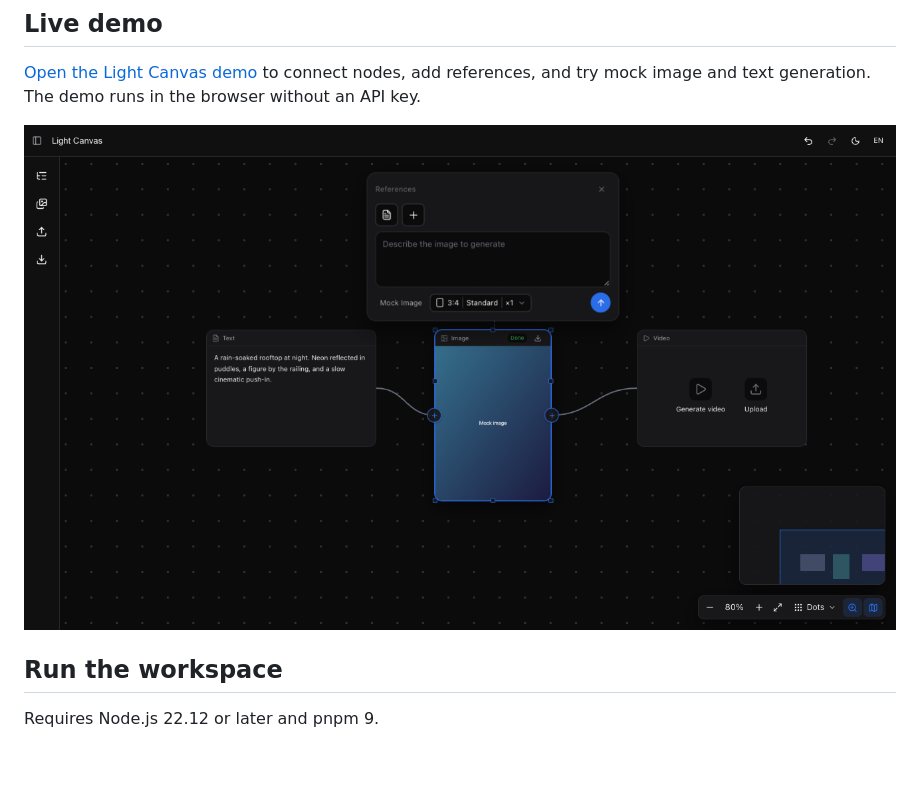
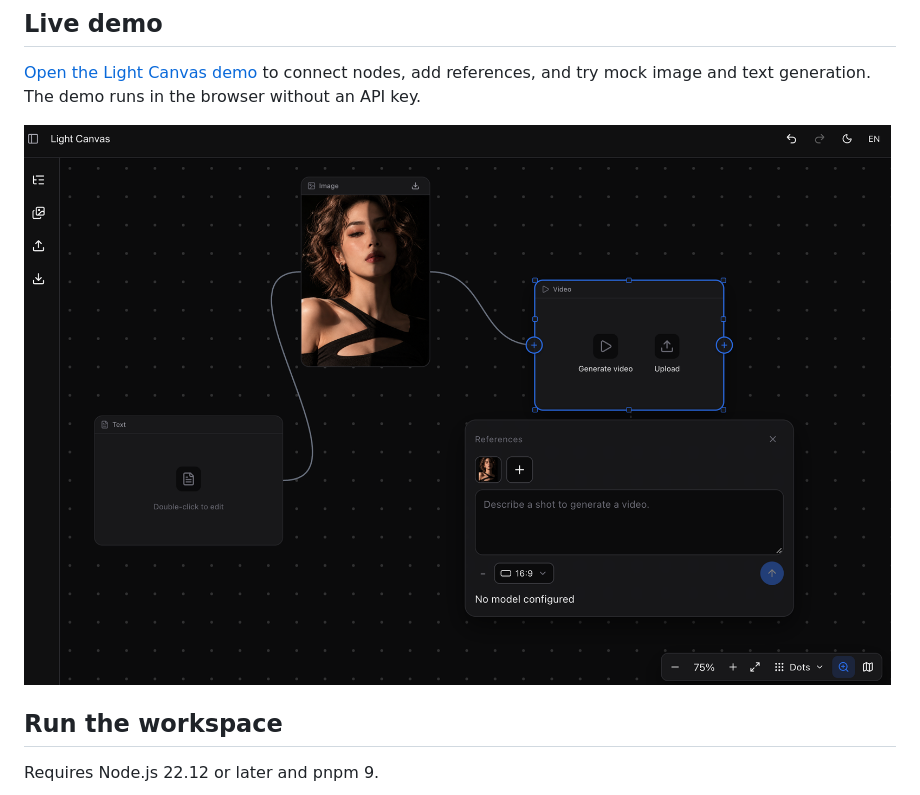
Before and after one commit to hongye007/light-canvas, a Markdown page: README.md, the part around the change. Drawn GitHub-style; pictures changed too: docs/images/light-canvas-demo-en.png (added), docs/images/light-canvas-demo.png (deleted); blank space fills up the shorter version.

Commit message:
Add localized Light Canvas demo screenshots

```diff
--- a/README.md
+++ b/README.md
@@ -8,7 +8,7 @@ Light Canvas is a lightweight, embeddable React infinite canvas for connecting t
 
 [Open the Light Canvas demo](https://hongye007.github.io/light-canvas/) to connect nodes, add references, and try mock image and text generation. The demo runs in the browser without an API key.
 
-[![Light Canvas demo showing connected text, image, and video nodes](docs/images/light-canvas-demo.png)](https://hongye007.github.io/light-canvas/)
+[![Light Canvas demo showing connected text, image, and video nodes](docs/images/light-canvas-demo-en.png)](https://hongye007.github.io/light-canvas/)
 
 ## Run the workspace
 
```
Also changed, not shown: README.zh-CN.md (+1 -1 lines), docs/images/light-canvas-demo-zh.png (added).
